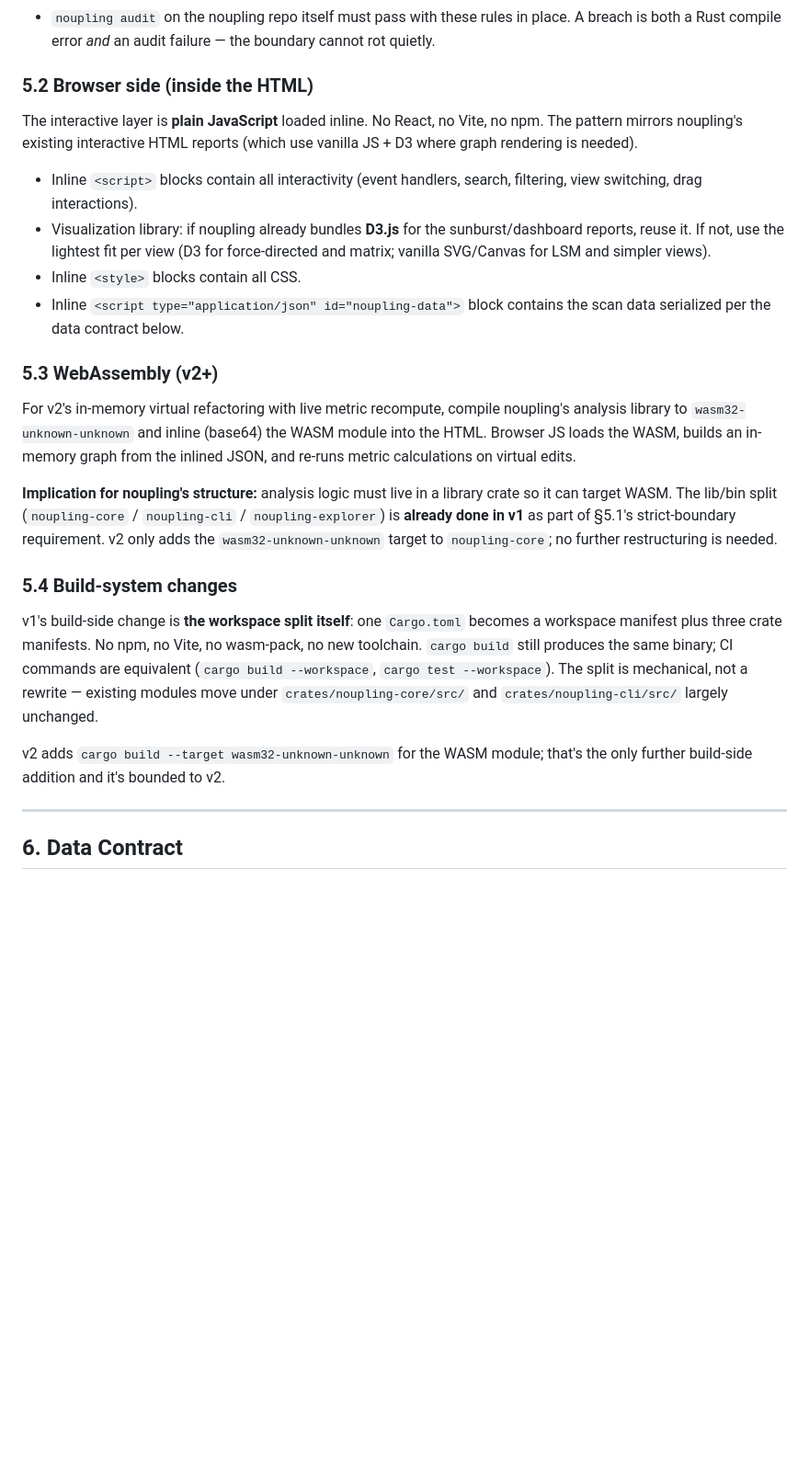
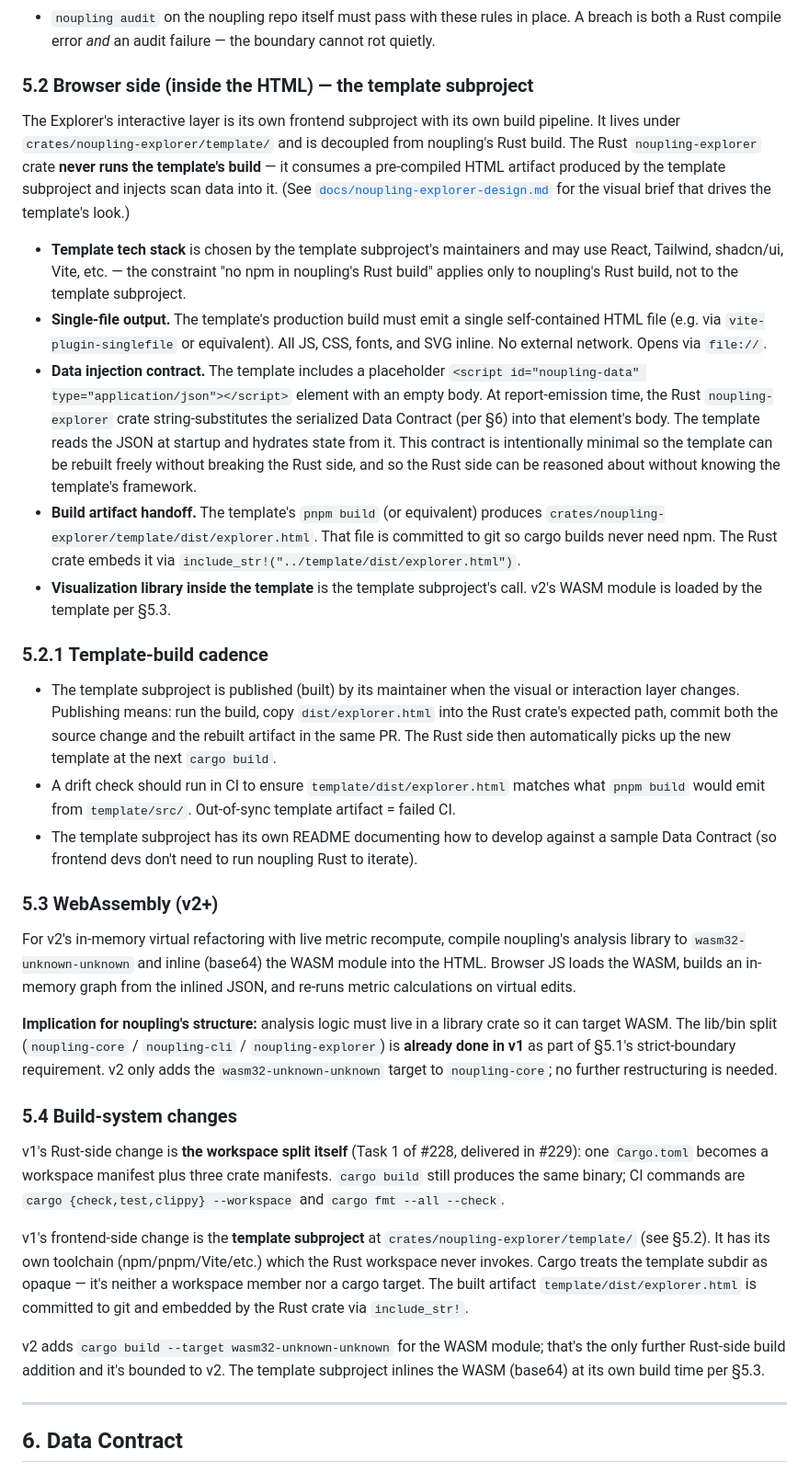
Before and after one commit to pererikbergman/noupling, a Markdown page: docs/noupling-explorer-prd.md, the part around one of its changes. Shown at 92% size. Rendered like a GitHub page; blank space fills up the shorter version.

```diff
--- a/docs/noupling-explorer-prd.md
+++ b/docs/noupling-explorer-prd.md
@@ -143,14 +143,21 @@ Compile-time isolation is the primary guarantee; noupling's own audit is the sec
 - `dependency_rules` that forbid any path under `**/crates/noupling-core/**` from importing reporter or Explorer paths, and forbid `**/crates/noupling-explorer/**` from importing `**/crates/noupling-cli/**` or reporter siblings.
 - `noupling audit` on the noupling repo itself must pass with these rules in place. A breach is both a Rust compile error *and* an audit failure — the boundary cannot rot quietly.
 
-### 5.2 Browser side (inside the HTML)
+### 5.2 Browser side (inside the HTML) — the template subproject
 
-The interactive layer is **plain JavaScript** loaded inline. No React, no Vite, no npm. The pattern mirrors noupling's existing interactive HTML reports (which use vanilla JS + D3 where graph rendering is needed).
+The Explorer's interactive layer is its own frontend subproject with its own build pipeline. It lives under `crates/noupling-explorer/template/` and is decoupled from noupling's Rust build. The Rust `noupling-explorer` crate **never runs the template's build** — it consumes a pre-compiled HTML artifact produced by the template subproject and injects scan data into it. (See [`docs/noupling-explorer-design.md`](./noupling-explorer-design.md) for the visual brief that drives the template's look.)
 
-- Inline `<script>` blocks contain all interactivity (event handlers, search, filtering, view switching, drag interactions).
-- Visualization library: if noupling already bundles **D3.js** for the sunburst/dashboard reports, reuse it. If not, use the lightest fit per view (D3 for force-directed and matrix; vanilla SVG/Canvas for LSM and simpler views).
-- Inline `<style>` blocks contain all CSS.
-- Inline `<script type="application/json" id="noupling-data">` block contains the scan data serialized per the data contract below.
+- **Template tech stack** is chosen by the template subproject's maintainers and may use React, Tailwind, shadcn/ui, Vite, etc. — the constraint "no npm in noupling's Rust build" applies only to noupling's Rust build, not to the template subproject.
+- **Single-file output.** The template's production build must emit a single self-contained HTML file (e.g. via `vite-plugin-singlefile` or equivalent). All JS, CSS, fonts, and SVG inline. No external network. Opens via `file://`.
+- **Data injection contract.** The template includes a placeholder `<script id="noupling-data" type="application/json"></script>` element with an empty body. At report-emission time, the Rust `noupling-explorer` crate string-substitutes the serialized Data Contract (per §6) into that element's body. The template reads the JSON at startup and hydrates state from it. This contract is intentionally minimal so the template can be rebuilt freely without breaking the Rust side, and so the Rust side can be reasoned about without knowing the template's framework.
+- **Build artifact handoff.** The template's `pnpm build` (or equivalent) produces `crates/noupling-explorer/template/dist/explorer.html`. That file is committed to git so cargo builds never need npm. The Rust crate embeds it via `include_str!("../template/dist/explorer.html")`.
+- **Visualization library inside the template** is the template subproject's call. v2's WASM module is loaded by the template per §5.3.
+
+### 5.2.1 Template-build cadence
+
+- The template subproject is published (built) by its maintainer when the visual or interaction layer changes. Publishing means: run the build, copy `dist/explorer.html` into the Rust crate's expected path, commit both the source change and the rebuilt artifact in the same PR. The Rust side then automatically picks up the new template at the next `cargo build`.
+- A drift check should run in CI to ensure `template/dist/explorer.html` matches what `pnpm build` would emit from `template/src/`. Out-of-sync template artifact = failed CI.
+- The template subproject has its own README documenting how to develop against a sample Data Contract (so frontend devs don't need to run noupling Rust to iterate).
 
 ### 5.3 WebAssembly (v2+)
 
@@ -160,9 +167,11 @@ For v2's in-memory virtual refactoring with live metric recompute, compile noupl
 
 ### 5.4 Build-system changes
 
-v1's build-side change is **the workspace split itself**: one `Cargo.toml` becomes a workspace manifest plus three crate manifests. No npm, no Vite, no wasm-pack, no new toolchain. `cargo build` still produces the same binary; CI commands are equivalent (`cargo build --workspace`, `cargo test --workspace`). The split is mechanical, not a rewrite — existing modules move under `crates/noupling-core/src/` and `crates/noupling-cli/src/` largely unchanged.
+v1's Rust-side change is **the workspace split itself** (Task 1 of #228, delivered in #229): one `Cargo.toml` becomes a workspace manifest plus three crate manifests. `cargo build` still produces the same binary; CI commands are `cargo {check,test,clippy} --workspace` and `cargo fmt --all --check`.
 
-v2 adds `cargo build --target wasm32-unknown-unknown` for the WASM module; that's the only further build-side addition and it's bounded to v2.
+v1's frontend-side change is the **template subproject** at `crates/noupling-explorer/template/` (see §5.2). It has its own toolchain (npm/pnpm/Vite/etc.) which the Rust workspace never invokes. Cargo treats the template subdir as opaque — it's neither a workspace member nor a cargo target. The built artifact `template/dist/explorer.html` is committed to git and embedded by the Rust crate via `include_str!`.
+
+v2 adds `cargo build --target wasm32-unknown-unknown` for the WASM module; that's the only further Rust-side build addition and it's bounded to v2. The template subproject inlines the WASM (base64) at its own build time per §5.3.
 
 ---
 
```
Also changed, not shown: other parts of docs/noupling-explorer-prd.md (+6 -3 lines), docs/noupling-explorer-design.md (added, +65 -0 lines).
